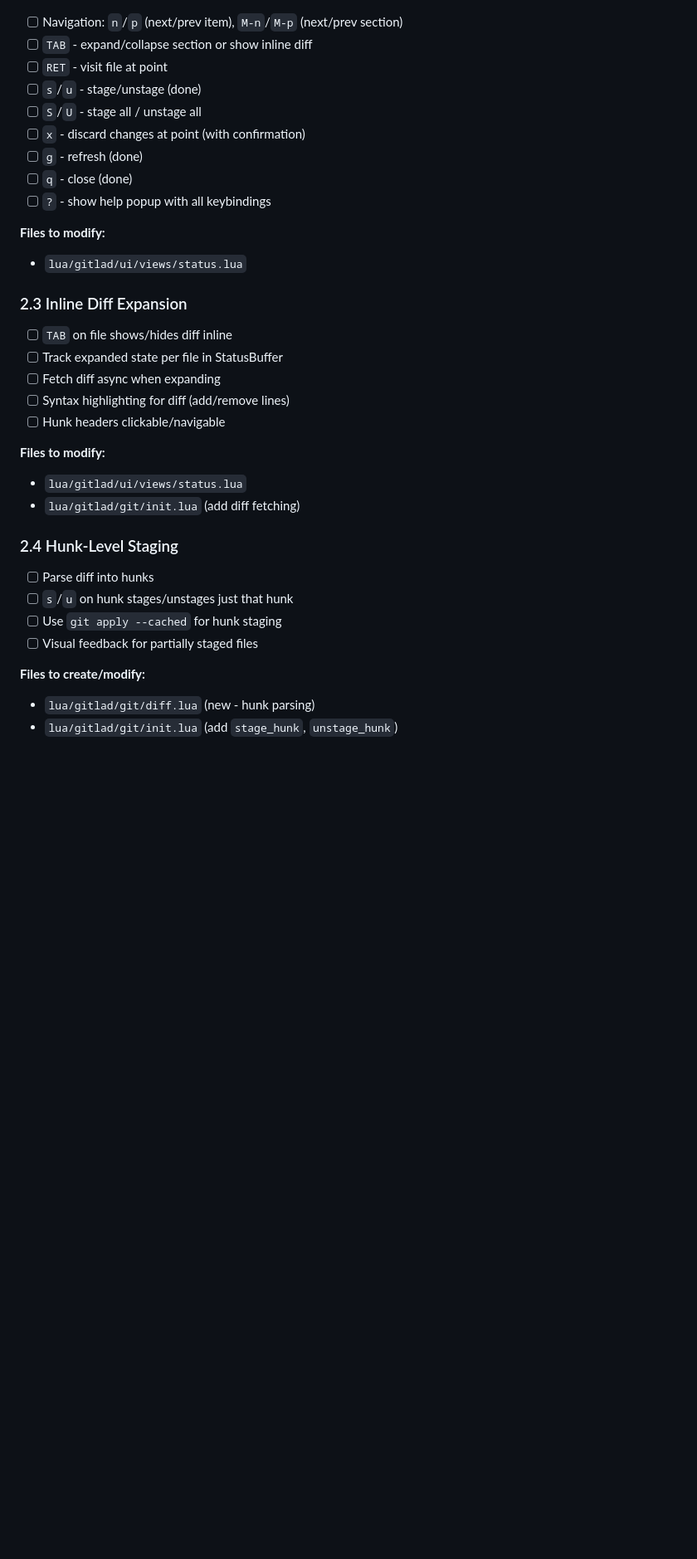
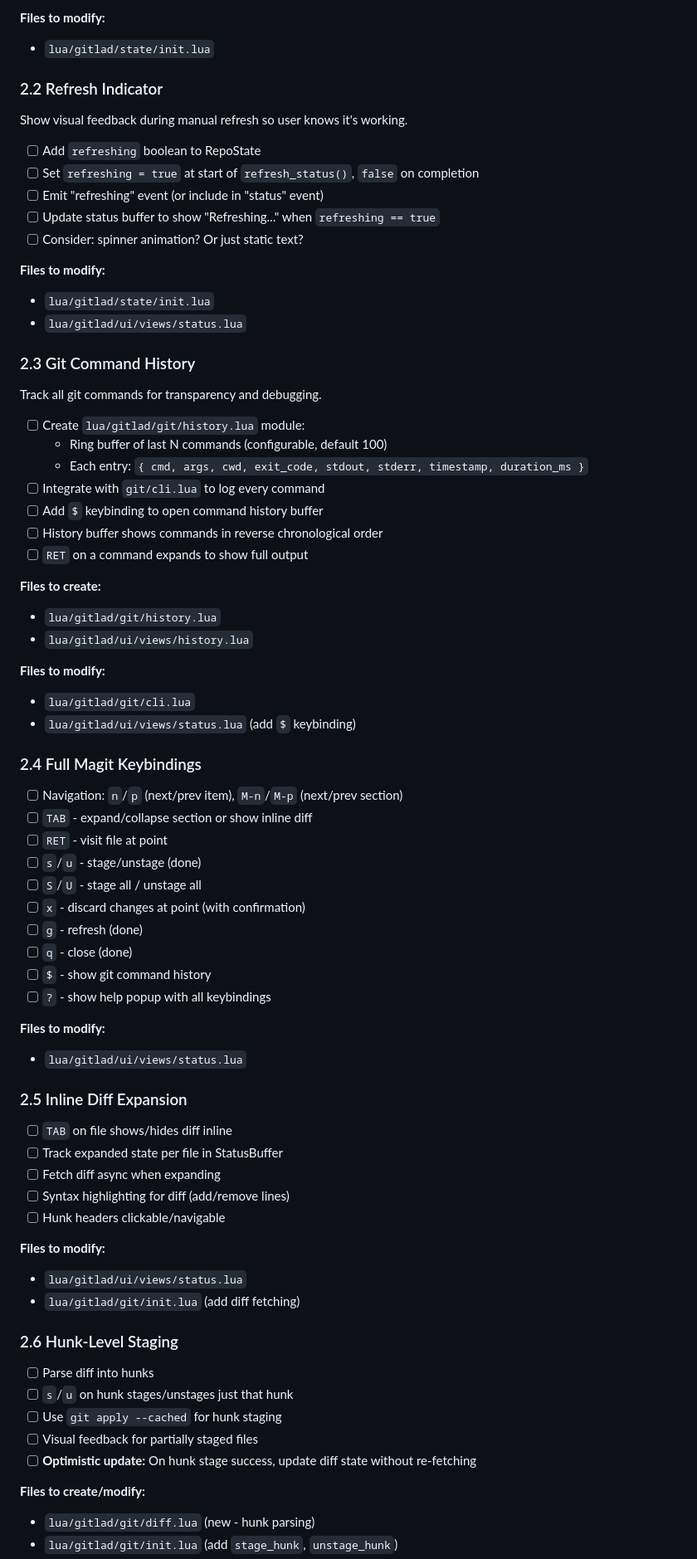
Before and after one commit to actionshrimp/gitlad.nvim, a Markdown page: PLAN.md, the part around one of its changes. Shown at 83% size. Drawn GitHub-style; blank space fills up the shorter version.

```diff
--- a/PLAN.md
+++ b/PLAN.md
@@ -39,3 +75,41 @@
+**Files to modify:**
+- `lua/gitlad/state/init.lua`
+
+### 2.2 Refresh Indicator
+
+Show visual feedback during manual refresh so user knows it's working.
+
+- [ ] Add `refreshing` boolean to RepoState
+- [ ] Set `refreshing = true` at start of `refresh_status()`, `false` on completion
+- [ ] Emit "refreshing" event (or include in "status" event)
+- [ ] Update status buffer to show "Refreshing..." when `refreshing == true`
+- [ ] Consider: spinner animation? Or just static text?
+
+**Files to modify:**
+- `lua/gitlad/state/init.lua`
+- `lua/gitlad/ui/views/status.lua`
+
+### 2.3 Git Command History
+
+Track all git commands for transparency and debugging.
+
+- [ ] Create `lua/gitlad/git/history.lua` module:
+  - Ring buffer of last N commands (configurable, default 100)
+  - Each entry: `{ cmd, args, cwd, exit_code, stdout, stderr, timestamp, duration_ms }`
+- [ ] Integrate with `git/cli.lua` to log every command
+- [ ] Add `$` keybinding to open command history buffer
+- [ ] History buffer shows commands in reverse chronological order
+- [ ] `RET` on a command expands to show full output
+
+**Files to create:**
+- `lua/gitlad/git/history.lua`
+- `lua/gitlad/ui/views/history.lua`
+
+**Files to modify:**
+- `lua/gitlad/git/cli.lua`
+- `lua/gitlad/ui/views/status.lua` (add `$` keybinding)
+
+### 2.4 Full Magit Keybindings
 - [ ] Navigation: `n`/`p` (next/prev item), `M-n`/`M-p` (next/prev section)
 - [ ] `TAB` - expand/collapse section or show inline diff
 - [ ] `RET` - visit file at point
@@ -44,12 +118,13 @@
 - [ ] `x` - discard changes at point (with confirmation)
 - [ ] `g` - refresh (done)
 - [ ] `q` - close (done)
+- [ ] `$` - show git command history
 - [ ] `?` - show help popup with all keybindings
 
 **Files to modify:**
 - `lua/gitlad/ui/views/status.lua`
 
-### 2.3 Inline Diff Expansion
+### 2.5 Inline Diff Expansion
 - [ ] `TAB` on file shows/hides diff inline
 - [ ] Track expanded state per file in StatusBuffer
 - [ ] Fetch diff async when expanding
@@ -60,11 +135,12 @@
 - `lua/gitlad/ui/views/status.lua`
 - `lua/gitlad/git/init.lua` (add diff fetching)
 
-### 2.4 Hunk-Level Staging
+### 2.6 Hunk-Level Staging
 - [ ] Parse diff into hunks
 - [ ] `s`/`u` on hunk stages/unstages just that hunk
 - [ ] Use `git apply --cached` for hunk staging
 - [ ] Visual feedback for partially staged files
+- [ ] **Optimistic update:** On hunk stage success, update diff state without re-fetching
 
 **Files to create/modify:**
 - `lua/gitlad/git/diff.lua` (new - hunk parsing)
```
Also changed, not shown: other parts of PLAN.md (+61 -19 lines), CLAUDE.md (+38 -17 lines).
